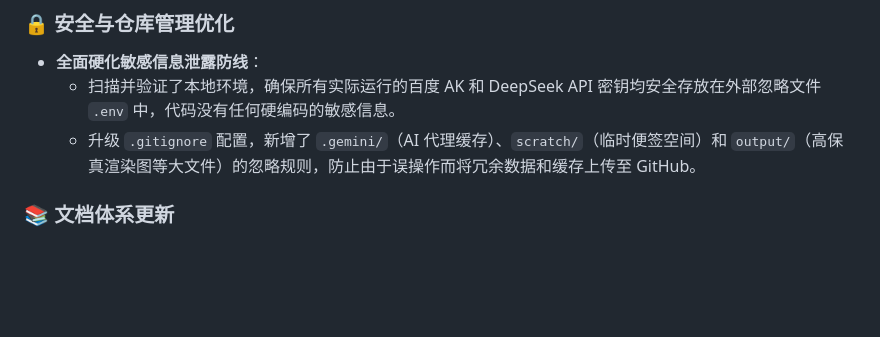
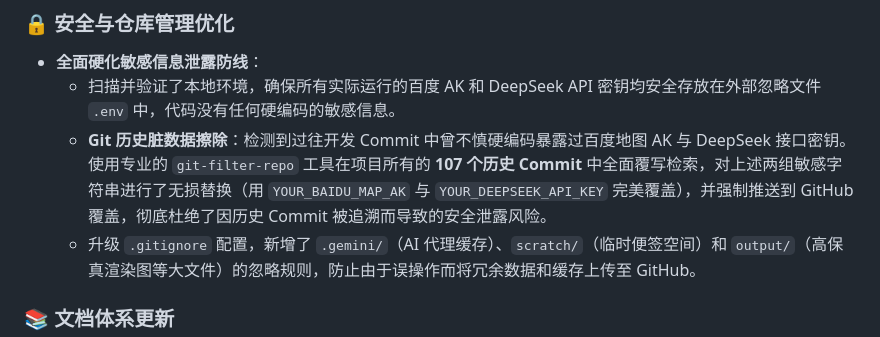
Before and after one commit to Chain813/ultimate-design, a Markdown page: CHANGELOG.md, the part around the change. GitHub-like rendering; blank space fills up the shorter version.

Commit message:
docs: document git history secret scrubbing in changelog

```diff
--- a/CHANGELOG.md
+++ b/CHANGELOG.md
@@ -25,6 +25,7 @@
 ### 🔒 安全与仓库管理优化
 * **全面硬化敏感信息泄露防线**：
   * 扫描并验证了本地环境，确保所有实际运行的百度 AK 和 DeepSeek API 密钥均安全存放在外部忽略文件 `.env` 中，代码没有任何硬编码的敏感信息。
+  * **Git 历史脏数据擦除**：检测到过往开发 Commit 中曾不慎硬编码暴露过百度地图 AK 与 DeepSeek 接口密钥。使用专业的 `git-filter-repo` 工具在项目所有的 **107 个历史 Commit** 中全面覆写检索，对上述两组敏感字符串进行了无损替换（用 `YOUR_BAIDU_MAP_AK` 与 `YOUR_DEEPSEEK_API_KEY` 完美覆盖），并强制推送到 GitHub 覆盖，彻底杜绝了因历史 Commit 被追溯而导致的安全泄露风险。
   * 升级 `.gitignore` 配置，新增了 `.gemini/`（AI 代理缓存）、`scratch/`（临时便签空间）和 `output/`（高保真渲染图等大文件）的忽略规则，防止由于误操作而将冗余数据和缓存上传至 GitHub。
 
 ### 📚 文档体系更新
```
